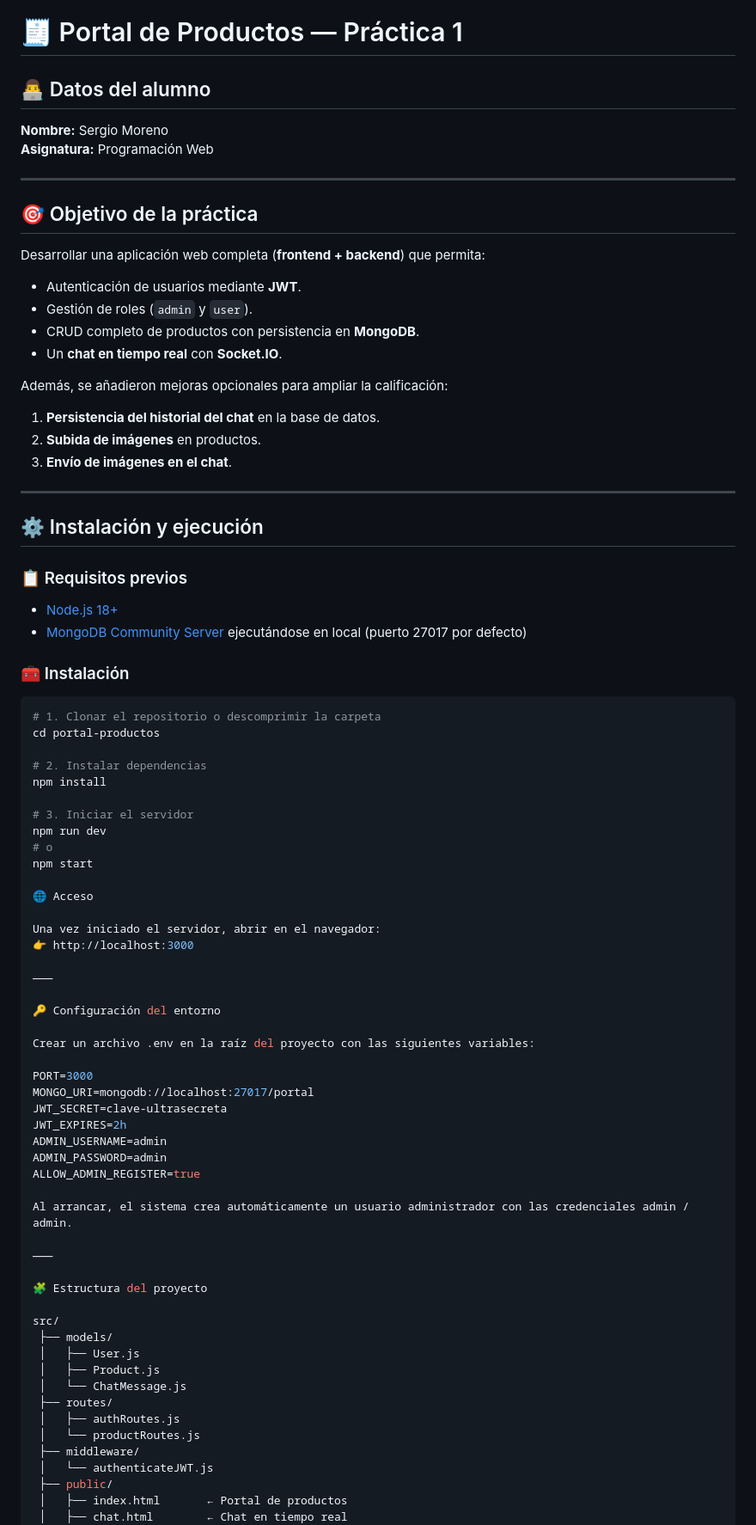
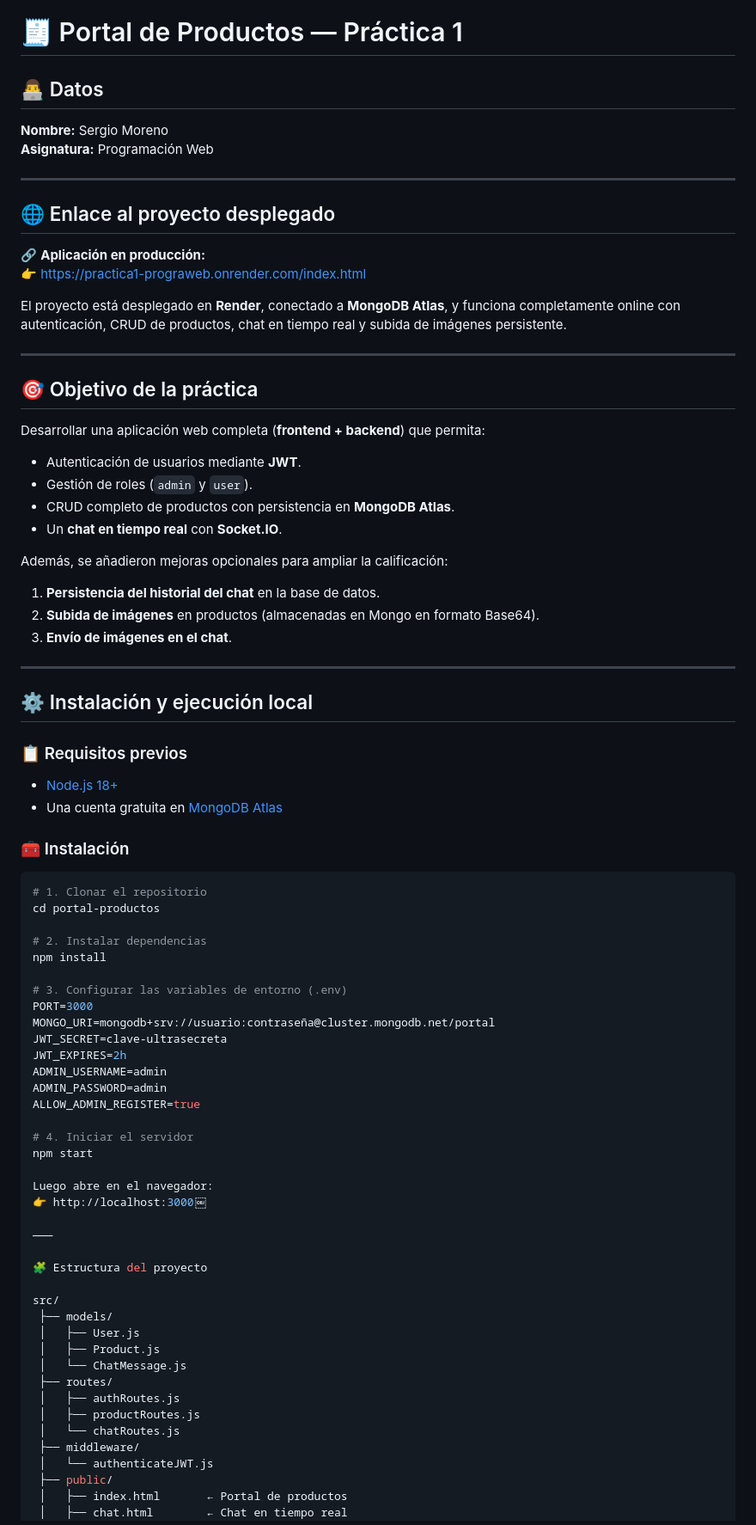
Before and after one commit to srgiom/practica1_prograWeb, a Markdown page: readme.md, the part around one of its changes. Shown at 86% size. GitHub-like rendering.

````diff
--- a/readme.md
+++ b/readme.md
@@ -1,8 +1,17 @@
 # 🧾 Portal de Productos — Práctica 1
 
-## 👨‍💻 Datos del alumno
+## 👨‍💻 Datos
 **Nombre:** Sergio Moreno
 **Asignatura:** Programación Web
+
+---
+
+## 🌐 Enlace al proyecto desplegado
+
+🔗 **Aplicación en producción:**
+👉 [https://practica1-prograweb.onrender.com/index.html](https://practica1-prograweb.onrender.com/index.html)
+
+El proyecto está desplegado en **Render**, conectado a **MongoDB Atlas**, y funciona completamente online con autenticación, CRUD de productos, chat en tiempo real y subida de imágenes persistente.
 
 ---
 
@@ -12,57 +21,46 @@ Desarrollar una aplicación web completa (**frontend + backend**) que permita:
 
 - Autenticación de usuarios mediante **JWT**.
 - Gestión de roles (`admin` y `user`).
-- CRUD completo de productos con persistencia en **MongoDB**.
+- CRUD completo de productos con persistencia en **MongoDB Atlas**.
 - Un **chat en tiempo real** con **Socket.IO**.
 
 Además, se añadieron mejoras opcionales para ampliar la calificación:
 
 1. **Persistencia del historial del chat** en la base de datos.
-2. **Subida de imágenes** en productos.
+2. **Subida de imágenes** en productos (almacenadas en Mongo en formato Base64).
 3. **Envío de imágenes en el chat**.
 
 ---
 
-## ⚙️ Instalación y ejecución
+## ⚙️ Instalación y ejecución local
 
 ### 📋 Requisitos previos
 - [Node.js 18+](https://nodejs.org/en/)
-- [MongoDB Community Server](https://www.mongodb.com/try/download/community) ejecutándose en local (puerto 27017 por defecto)
+- Una cuenta gratuita en [MongoDB Atlas](https://www.mongodb.com/cloud/atlas)
 
 ### 🧰 Instalación
 
 ```bash
-# 1. Clonar el repositorio o descomprimir la carpeta
+# 1. Clonar el repositorio
 cd portal-productos
 
 # 2. Instalar dependencias
 npm install
 
-# 3. Iniciar el servidor
-npm run dev
-# o
-npm start
-
-🌐 Acceso
-
-Una vez iniciado el servidor, abrir en el navegador:
-👉 http://localhost:3000
-
-⸻
-
-🔑 Configuración del entorno
-
-Crear un archivo .env en la raíz del proyecto con las siguientes variables:
-
+# 3. Configurar las variables de entorno (.env)
 PORT=3000
-MONGO_URI=mongodb://localhost:27017/portal
+MONGO_URI=mongodb+srv://usuario:contraseña@cluster.mongodb.net/portal
 JWT_SECRET=clave-ultrasecreta
 JWT_EXPIRES=2h
 ADMIN_USERNAME=admin
 ADMIN_PASSWORD=admin
 ALLOW_ADMIN_REGISTER=true
 
-Al arrancar, el sistema crea automáticamente un usuario administrador con las credenciales admin / admin.
+# 4. Iniciar el servidor
+npm start
+
+Luego abre en el navegador:
+👉 http://localhost:3000￼
 
 ⸻
 
@@ -75,7 +73,8 @@ src/
  │   └── ChatMessage.js
  ├── routes/
  │   ├── authRoutes.js
- │   └── productRoutes.js
+ │   ├── productRoutes.js
+ │   └── chatRoutes.js
  ├── middleware/
  │   └── authenticateJWT.js
  ├── public/
````
Also changed, not shown: other parts of readme.md (+59 -76 lines).
